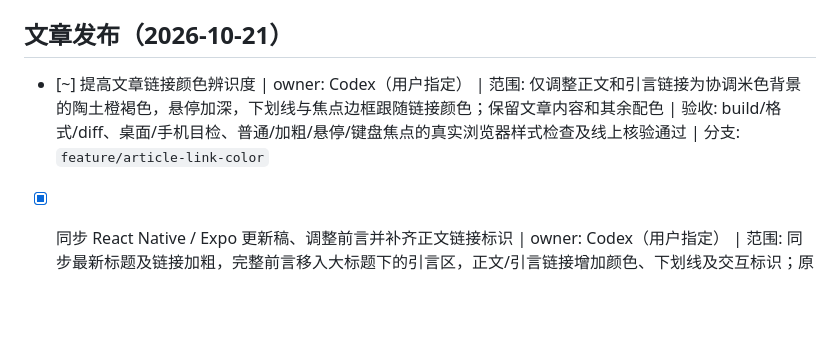
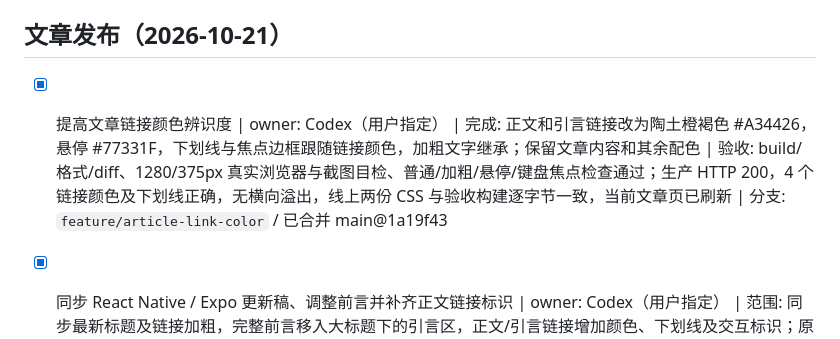
Before and after one commit to Aaron48615/blog, a Markdown page: docs/TASKS.md, the part around the change. GitHub-like rendering; blank space fills up the shorter version.

Commit message:
docs: 记录文章链接配色上线验收

```diff
--- a/docs/TASKS.md
+++ b/docs/TASKS.md
@@ -5,7 +5,7 @@
 
 ## 文章发布（2026-10-21）
 
-- [~] 提高文章链接颜色辨识度 | owner: Codex（用户指定） | 范围: 仅调整正文和引言链接为协调米色背景的陶土橙褐色，悬停加深，下划线与焦点边框跟随链接颜色；保留文章内容和其余配色 | 验收: build/格式/diff、桌面/手机目检、普通/加粗/悬停/键盘焦点的真实浏览器样式检查及线上核验通过 | 分支: `feature/article-link-color`
+- [x] 提高文章链接颜色辨识度 | owner: Codex（用户指定） | 完成: 正文和引言链接改为陶土橙褐色 #A34426，悬停 #77331F，下划线与焦点边框跟随链接颜色，加粗文字继承；保留文章内容和其余配色 | 验收: build/格式/diff、1280/375px 真实浏览器与截图目检、普通/加粗/悬停/键盘焦点检查通过；生产 HTTP 200，4 个链接颜色及下划线正确，无横向溢出，线上两份 CSS 与验收构建逐字节一致，当前文章页已刷新 | 分支: `feature/article-link-color` / 已合并 main@1a19f43
 
 - [x] 同步 React Native / Expo 更新稿、调整前言并补齐正文链接标识 | owner: Codex（用户指定） | 范围: 同步最新标题及链接加粗，完整前言移入大标题下的引言区，正文/引言链接增加颜色、下划线及交互标识；原始笔记和正文措辞/地址不改，文章网址不变 | 验收: 原稿对应正文逐字节一致，site build、格式/diff、新旧文章 1280/375/320px 共 6 组本地浏览器检查及桌面/手机目检通过，4 个链接与加粗文字同色、悬停变色和键盘焦点边框有效；Preview 构建成功（匿名访问受保护）；已沿用本次文章发布授权合并 main@d03f2bd 并部署成功，生产五路由均 HTTP 200，引言/正文及两份 CSS 与本地验收构建一致；线上三档视口无整页横向溢出，前言两段仅展示一次且位于手机目录前，8 项目录/4 个链接正常，控制台零错误 | 边界: 不校订原稿及 APKPure 相对地址，未运行文中命令或验真机；约束调整分支未合并 | 分支: `feature/update-react-native-expo-article`（已合并上线）
 
```
Also changed, not shown: docs/PROGRESS.md (+2 -0 lines).
